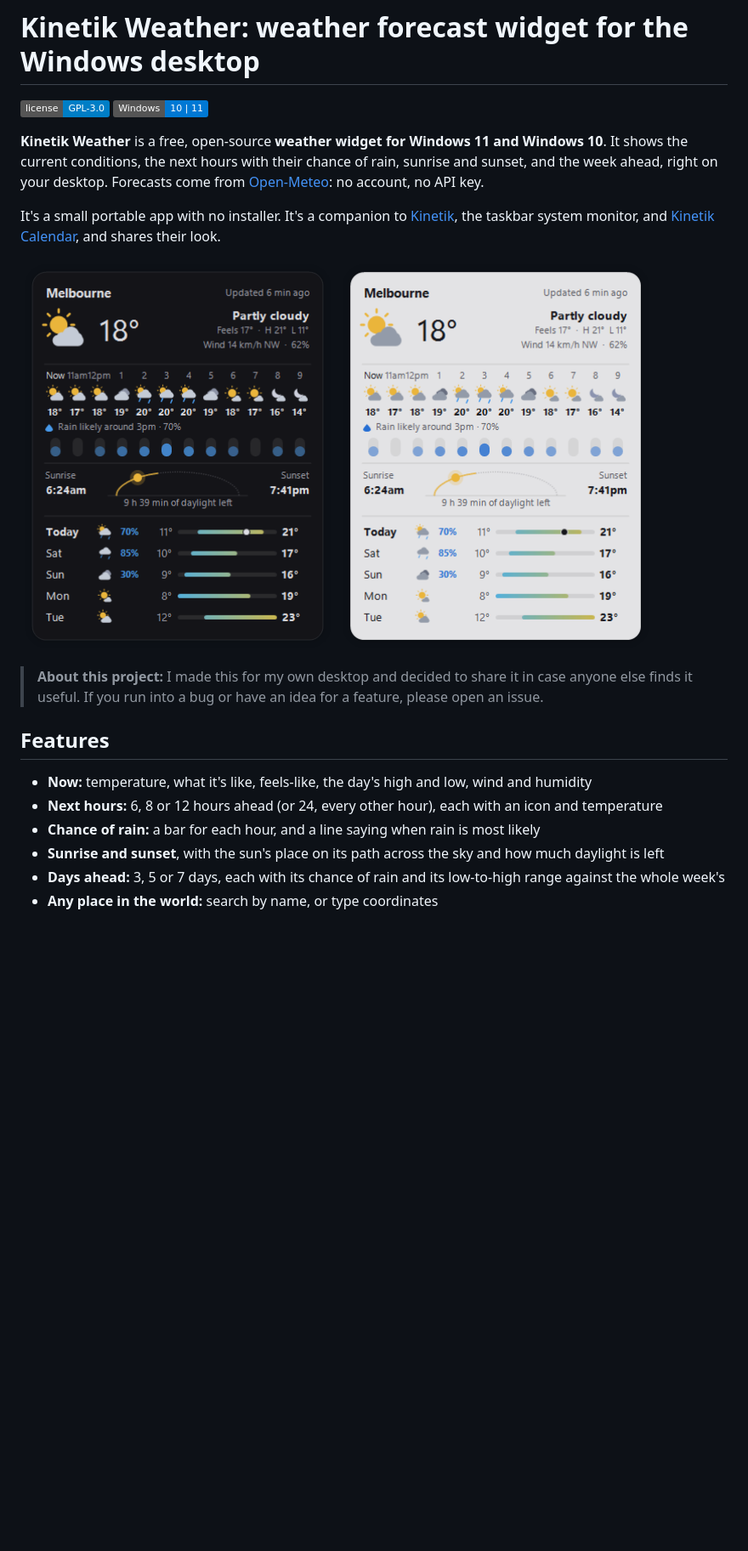
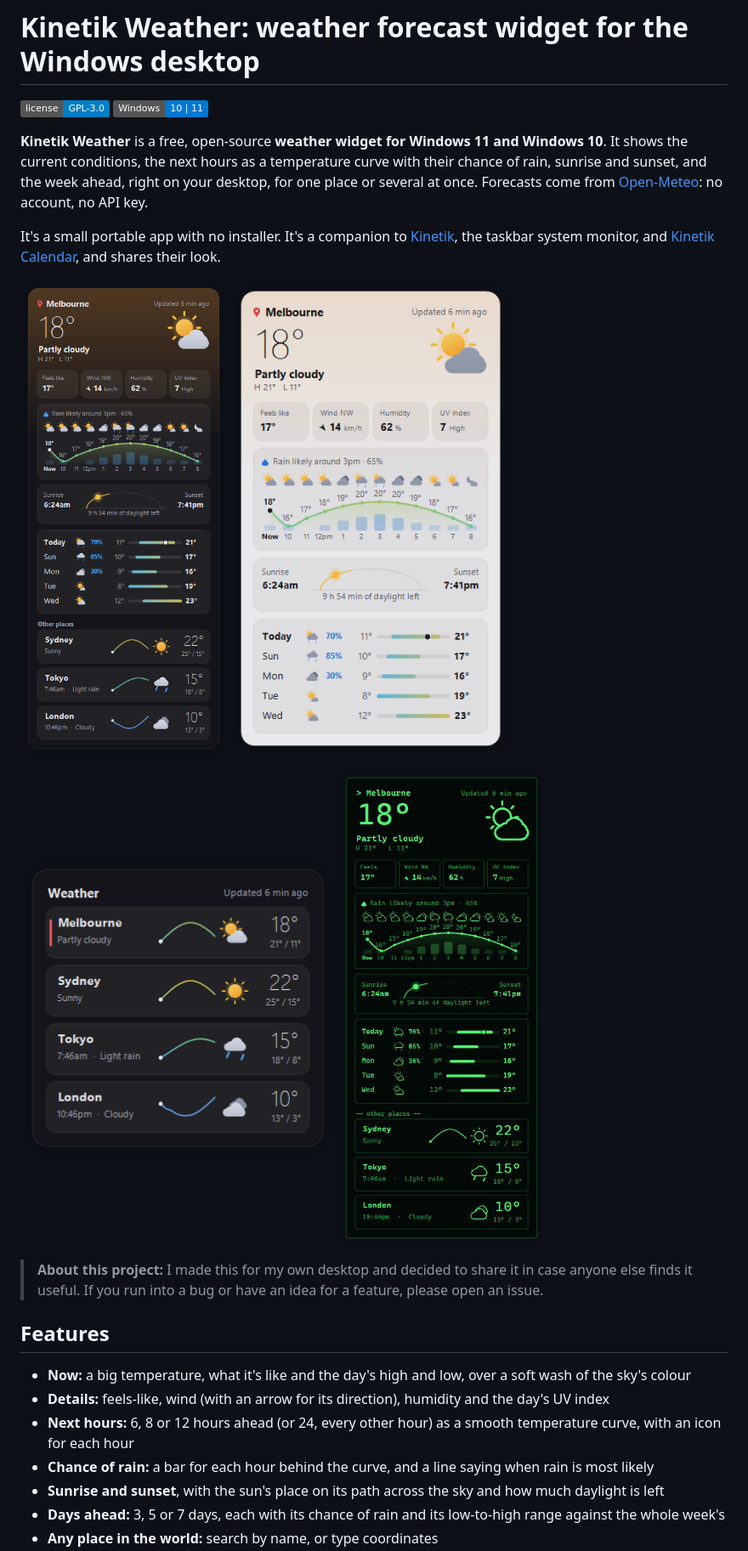
Before and after one commit to WastedDesigner/KinetikWeather, a Markdown page: README.md, the part around one of its changes. Shown at 85% size. GitHub-like rendering; pictures changed too: screenshots/places.png (added), screenshots/widget-light.png, screenshots/widget-terminal.png (added); badges without logos; blank space fills up the shorter version.

```diff
--- a/README.md
+++ b/README.md
@@ -3,22 +3,27 @@
 [![License: GPL v3](https://img.shields.io/badge/license-GPL--3.0-blue)](LICENSE)
 ![Windows 10 and 11](https://img.shields.io/badge/Windows-10%20%7C%2011-0078D4)
 
-**Kinetik Weather** is a free, open-source **weather widget for Windows 11 and Windows 10**. It shows the current conditions, the next hours with their chance of rain, sunrise and sunset, and the week ahead, right on your desktop. Forecasts come from [Open-Meteo](https://open-meteo.com/): no account, no API key.
+**Kinetik Weather** is a free, open-source **weather widget for Windows 11 and Windows 10**. It shows the current conditions, the next hours as a temperature curve with their chance of rain, sunrise and sunset, and the week ahead, right on your desktop, for one place or several at once. Forecasts come from [Open-Meteo](https://open-meteo.com/): no account, no API key.
 
 It's a small portable app with no installer. It's a companion to [Kinetik](https://github.com/WastedDesigner/Kinetik), the taskbar system monitor, and [Kinetik Calendar](https://github.com/WastedDesigner/KinetikCalendar), and shares their look.
 
 <p>
-  <img src="screenshots/widget.png" alt="Kinetik Weather in the Midnight theme: current conditions, the next 12 hours, chance of rain, sunrise and sunset, and five days ahead" width="370">
-  <img src="screenshots/widget-light.png" alt="Kinetik Weather in the Light theme" width="370">
+  <img src="screenshots/widget.png" alt="Kinetik Weather in the Midnight theme: current conditions with details, the next 12 hours as a temperature curve with rain bars, sunrise and sunset, five days ahead, and three other places as compact rows" width="370">
+  <img src="screenshots/widget-light.png" alt="Kinetik Weather in the Light theme, showing one place" width="370">
+</p>
+<p>
+  <img src="screenshots/places.png" alt="Kinetik Weather showing four places as a compact list, each with its local time, conditions, a small temperature line, icon and temperature" width="370">
+  <img src="screenshots/widget-terminal.png" alt="Kinetik Weather in the green Terminal theme, in a monospace font with line-drawn icons" width="370">
 </p>
 
 > **About this project:** I made this for my own desktop and decided to share it in case anyone else finds it useful. If you run into a bug or have an idea for a feature, please open an issue.
 
 ## Features
 
-- **Now:** temperature, what it's like, feels-like, the day's high and low, wind and humidity
-- **Next hours:** 6, 8 or 12 hours ahead (or 24, every other hour), each with an icon and temperature
-- **Chance of rain:** a bar for each hour, and a line saying when rain is most likely
+- **Now:** a big temperature, what it's like and the day's high and low, over a soft wash of the sky's colour
+- **Details:** feels-like, wind (with an arrow for its direction), humidity and the day's UV index
+- **Next hours:** 6, 8 or 12 hours ahead (or 24, every other hour) as a smooth temperature curve, with an icon for each hour
+- **Chance of rain:** a bar for each hour behind the curve, and a line saying when rain is most likely
 - **Sunrise and sunset**, with the sun's place on its path across the sky and how much daylight is left
 - **Days ahead:** 3, 5 or 7 days, each with its chance of rain and its low-to-high range against the whole week's
 - **Any place in the world:** search by name, or type coordinates
```
Also changed, not shown: other parts of README.md (+5 -4 lines), RELEASE_NOTES_2026-10-17.md (added, +9 -0 lines), 1 other file.
